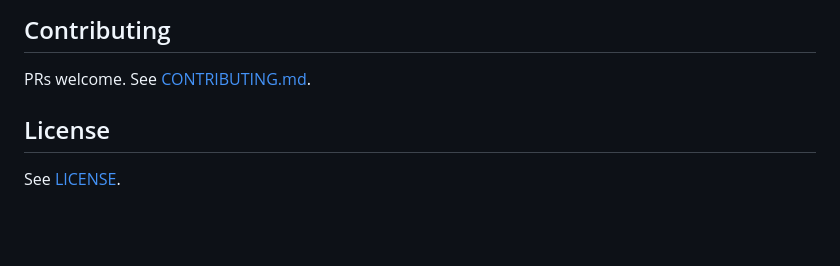
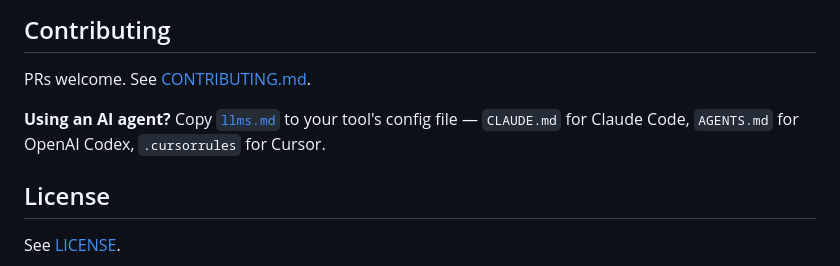
Before and after one commit to hmitsis-dev/wasitdown, a Markdown page: README.md, the part around the change. GitHub-like rendering; blank space fills up the shorter version.

```diff
--- a/README.md
+++ b/README.md
@@ -136,6 +136,8 @@ Push to `main` — the GitHub Actions workflows handle the rest.
 
 PRs welcome. See [CONTRIBUTING.md](CONTRIBUTING.md).
 
+**Using an AI agent?** Copy [`llms.md`](llms.md) to your tool's config file — `CLAUDE.md` for Claude Code, `AGENTS.md` for OpenAI Codex, `.cursorrules` for Cursor.
+
 ## License
 
 See [LICENSE](LICENSE).
```
Also changed, not shown: llms.md (renamed from AGENTS.md, +49 -11 lines).
